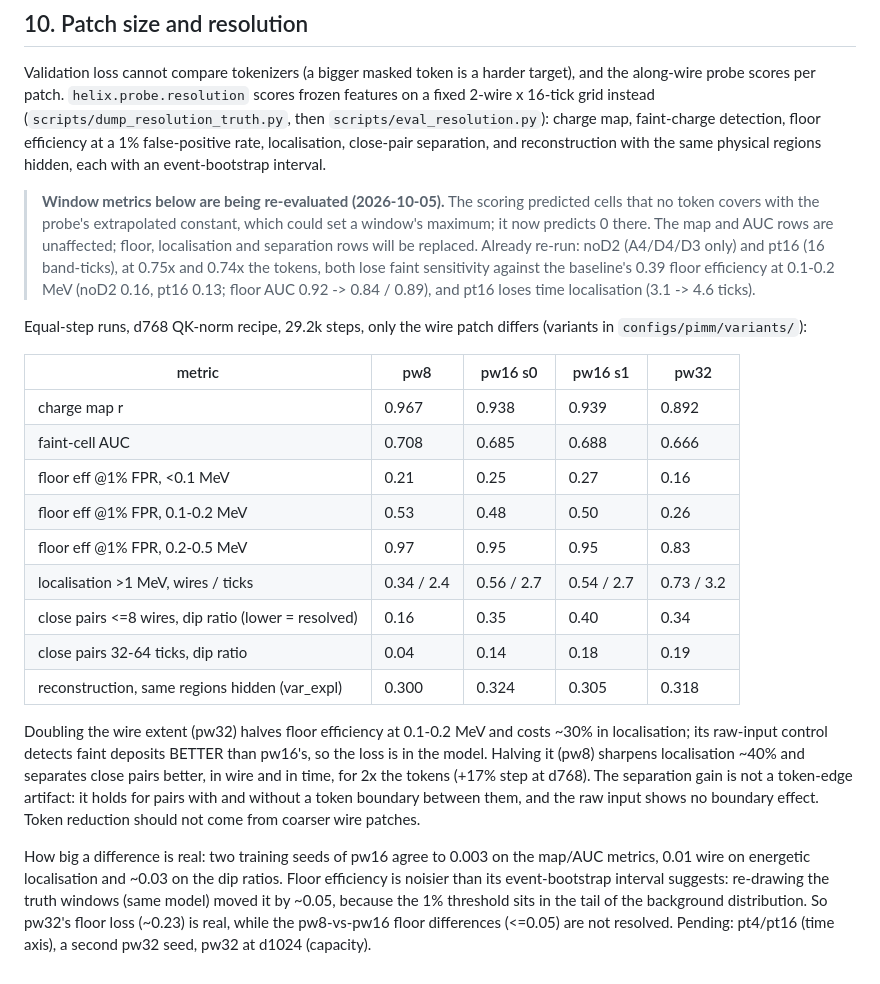
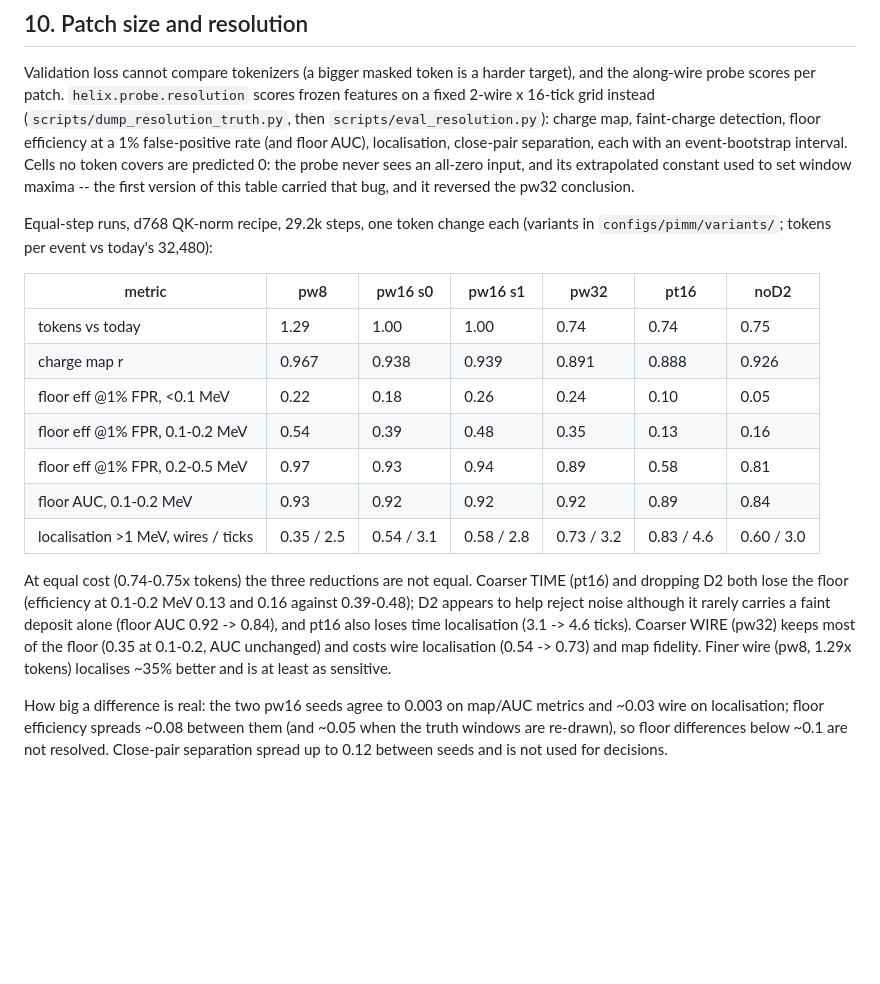
Before and after one commit to OmarAlterkait/helix, a Markdown page: docs/SCIENCE.md, the part around the change. GitHub-like rendering; blank space fills up the shorter version.

Commit message:
SCIENCE.md s10: corrected patch-size and token-reduction table
Re-scored with token-less cells predicted 0 (08ccc00). At equal cost, coarser time
(pt16) and dropping D2 lose the floor (0.13 / 0.16 vs 0.39-0.48 at 0.1-0.2 MeV);
coarser wire (pw32) keeps most of it and costs localisation -- the opposite of the
uncorrected reading. pw8 localises ~35% better. Close-pair separation is too noisy
across seeds to use.

Co-Authored-By: Claude Opus 5.5 <noreply@anthropic.com>
Claude-Session: https://claude.ai/code/session_019LzQKtdvaiyPqmiPMaC4Py

```diff
--- a/docs/SCIENCE.md
+++ b/docs/SCIENCE.md
@@ -447,46 +447,36 @@ Validation loss cannot compare tokenizers (a bigger masked token is a harder
 target), and the along-wire probe scores per patch. `helix.probe.resolution`
 scores frozen features on a fixed 2-wire x 16-tick grid instead
 (`scripts/dump_resolution_truth.py`, then `scripts/eval_resolution.py`): charge
-map, faint-charge detection, floor efficiency at a 1% false-positive rate,
-localisation, close-pair separation, and reconstruction with the same physical
-regions hidden, each with an event-bootstrap interval.
+map, faint-charge detection, floor efficiency at a 1% false-positive rate (and
+floor AUC), localisation, close-pair separation, each with an event-bootstrap
+interval. Cells no token covers are predicted 0: the probe never sees an all-zero
+input, and its extrapolated constant used to set window maxima -- the first
+version of this table carried that bug, and it reversed the pw32 conclusion.
 
-> **Window metrics below are being re-evaluated (2026-10-05).** The scoring
-> predicted cells that no token covers with the probe's extrapolated constant,
-> which could set a window's maximum; it now predicts 0 there. The map and AUC
-> rows are unaffected; floor, localisation and separation rows will be replaced.
-> Already re-run: noD2 (A4/D4/D3 only) and pt16 (16 band-ticks), at 0.75x and
-> 0.74x the tokens, both lose faint sensitivity against the baseline's 0.39
-> floor efficiency at 0.1-0.2 MeV (noD2 0.16, pt16 0.13; floor AUC 0.92 ->
-> 0.84 / 0.89), and pt16 loses time localisation (3.1 -> 4.6 ticks).
+Equal-step runs, d768 QK-norm recipe, 29.2k steps, one token change each
+(variants in `configs/pimm/variants/`; tokens per event vs today's 32,480):
 
-Equal-step runs, d768 QK-norm recipe, 29.2k steps, only the wire patch differs
-(variants in `configs/pimm/variants/`):
+| metric | pw8 | pw16 s0 | pw16 s1 | pw32 | pt16 | noD2 |
+|---|---|---|---|---|---|---|
+| tokens vs today | 1.29 | 1.00 | 1.00 | 0.74 | 0.74 | 0.75 |
+| charge map r | 0.967 | 0.938 | 0.939 | 0.891 | 0.888 | 0.926 |
+| floor eff @1% FPR, <0.1 MeV | 0.22 | 0.18 | 0.26 | 0.24 | 0.10 | 0.05 |
+| floor eff @1% FPR, 0.1-0.2 MeV | 0.54 | 0.39 | 0.48 | 0.35 | 0.13 | 0.16 |
+| floor eff @1% FPR, 0.2-0.5 MeV | 0.97 | 0.93 | 0.94 | 0.89 | 0.58 | 0.81 |
+| floor AUC, 0.1-0.2 MeV | 0.93 | 0.92 | 0.92 | 0.92 | 0.89 | 0.84 |
+| localisation >1 MeV, wires / ticks | 0.35 / 2.5 | 0.54 / 3.1 | 0.58 / 2.8 | 0.73 / 3.2 | 0.83 / 4.6 | 0.60 / 3.0 |
 
-| metric | pw8 | pw16 s0 | pw16 s1 | pw32 |
-|---|---|---|---|---|
-| charge map r | 0.967 | 0.938 | 0.939 | 0.892 |
-| faint-cell AUC | 0.708 | 0.685 | 0.688 | 0.666 |
-| floor eff @1% FPR, <0.1 MeV | 0.21 | 0.25 | 0.27 | 0.16 |
-| floor eff @1% FPR, 0.1-0.2 MeV | 0.53 | 0.48 | 0.50 | 0.26 |
-| floor eff @1% FPR, 0.2-0.5 MeV | 0.97 | 0.95 | 0.95 | 0.83 |
-| localisation >1 MeV, wires / ticks | 0.34 / 2.4 | 0.56 / 2.7 | 0.54 / 2.7 | 0.73 / 3.2 |
-| close pairs <=8 wires, dip ratio (lower = resolved) | 0.16 | 0.35 | 0.40 | 0.34 |
-| close pairs 32-64 ticks, dip ratio | 0.04 | 0.14 | 0.18 | 0.19 |
-| reconstruction, same regions hidden (var_expl) | 0.300 | 0.324 | 0.305 | 0.318 |
+At equal cost (0.74-0.75x tokens) the three reductions are not equal. Coarser
+TIME (pt16) and dropping D2 both lose the floor (efficiency at 0.1-0.2 MeV 0.13
+and 0.16 against 0.39-0.48); D2 appears to help reject noise although it rarely
+carries a faint deposit alone (floor AUC 0.92 -> 0.84), and pt16 also loses time
+localisation (3.1 -> 4.6 ticks). Coarser WIRE (pw32) keeps most of the floor
+(0.35 at 0.1-0.2, AUC unchanged) and costs wire localisation (0.54 -> 0.73) and
+map fidelity. Finer wire (pw8, 1.29x tokens) localises ~35% better and is at
+least as sensitive.
 
-Doubling the wire extent (pw32) halves floor efficiency at 0.1-0.2 MeV and costs
-~30% in localisation; its raw-input control detects faint deposits BETTER than
-pw16's, so the loss is in the model. Halving it (pw8) sharpens localisation ~40%
-and separates close pairs better, in wire and in time, for 2x the tokens (+17%
-step at d768). The separation gain is not a token-edge artifact: it holds for
-pairs with and without a token boundary between them, and the raw input shows no
-boundary effect. Token reduction should not come from coarser wire patches.
-
-How big a difference is real: two training seeds of pw16 agree to 0.003 on the
-map/AUC metrics, 0.01 wire on energetic localisation and ~0.03 on the dip ratios.
-Floor efficiency is noisier than its event-bootstrap interval suggests: re-drawing
-the truth windows (same model) moved it by ~0.05, because the 1% threshold sits in
-the tail of the background distribution. So pw32's floor loss (~0.23) is real,
-while the pw8-vs-pw16 floor differences (<=0.05) are not resolved.
-Pending: pt4/pt16 (time axis), a second pw32 seed, pw32 at d1024 (capacity).
+How big a difference is real: the two pw16 seeds agree to 0.003 on map/AUC
+metrics and ~0.03 wire on localisation; floor efficiency spreads ~0.08 between
+them (and ~0.05 when the truth windows are re-drawn), so floor differences below
+~0.1 are not resolved. Close-pair separation spread up to 0.12 between seeds and
+is not used for decisions.
```
